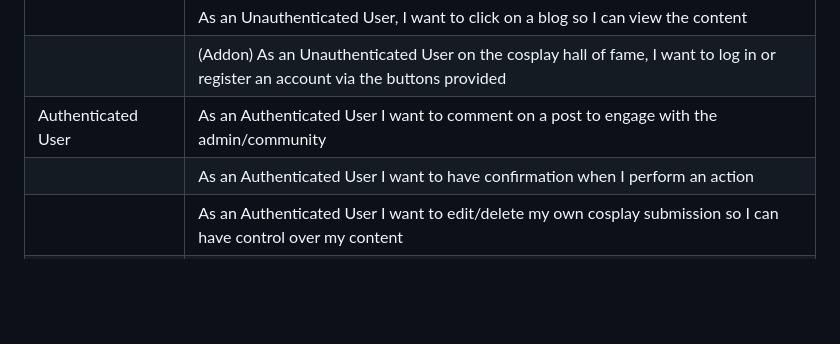
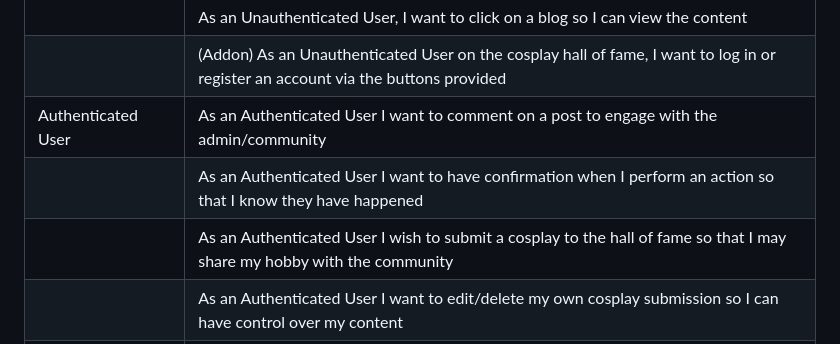
Before and after one commit to emmy-codes/geekhaven-blog, a Markdown page: README.md, the part around the change. Drawn GitHub-style; blank space fills up the shorter version.

Commit message:
align readme User stories to match project user stories

```diff
--- a/README.md
+++ b/README.md
@@ -54,7 +54,8 @@ I plan to create a simple yet rewarding personal blog of my cosplay and gaming a
 |              | As an Unauthenticated User, I want to click on a blog so I can view the content  |
 |              | (Addon) As an Unauthenticated User on the cosplay hall of fame, I want to log in or register an account via the buttons provided |
 | Authenticated User             | As an Authenticated User I want to comment on a post to engage with the admin/community |
-|              | As an Authenticated User I want to have confirmation when I perform an action |
+|              | As an Authenticated User I want to have confirmation when I perform an action so that I know they have happened |
+|              | As an Authenticated User I wish to submit a cosplay to the hall of fame so that I may share my hobby with the community   |
 |              | As an Authenticated User I want to edit/delete my own cosplay submission so I can have control over my content  |
 |   Site Admin           | As a Site Admin I want to create, update, upload images and delete my posts so I can control the content of my blog  |
 |              | As a Site Admin I want to approve or disapprove cosplay submissions so I can ensure a good tone is kept in the cosplay hall of fame section   |
```
